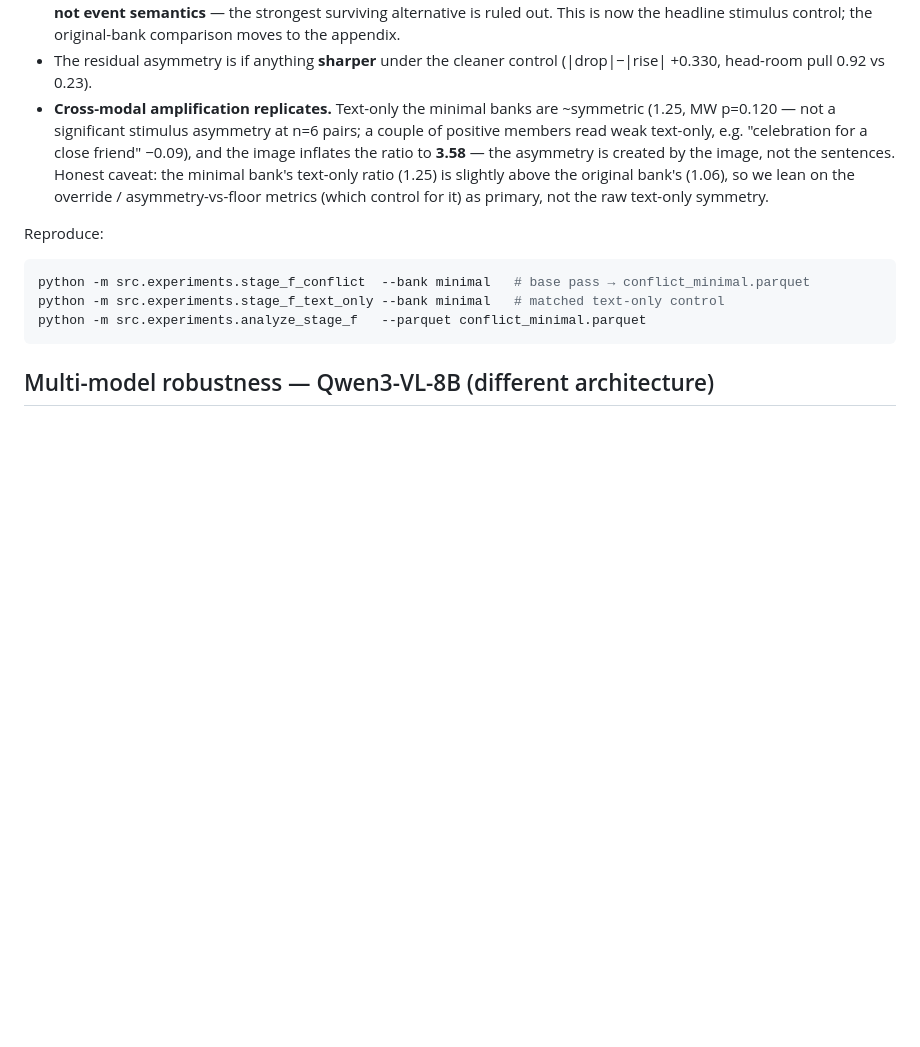
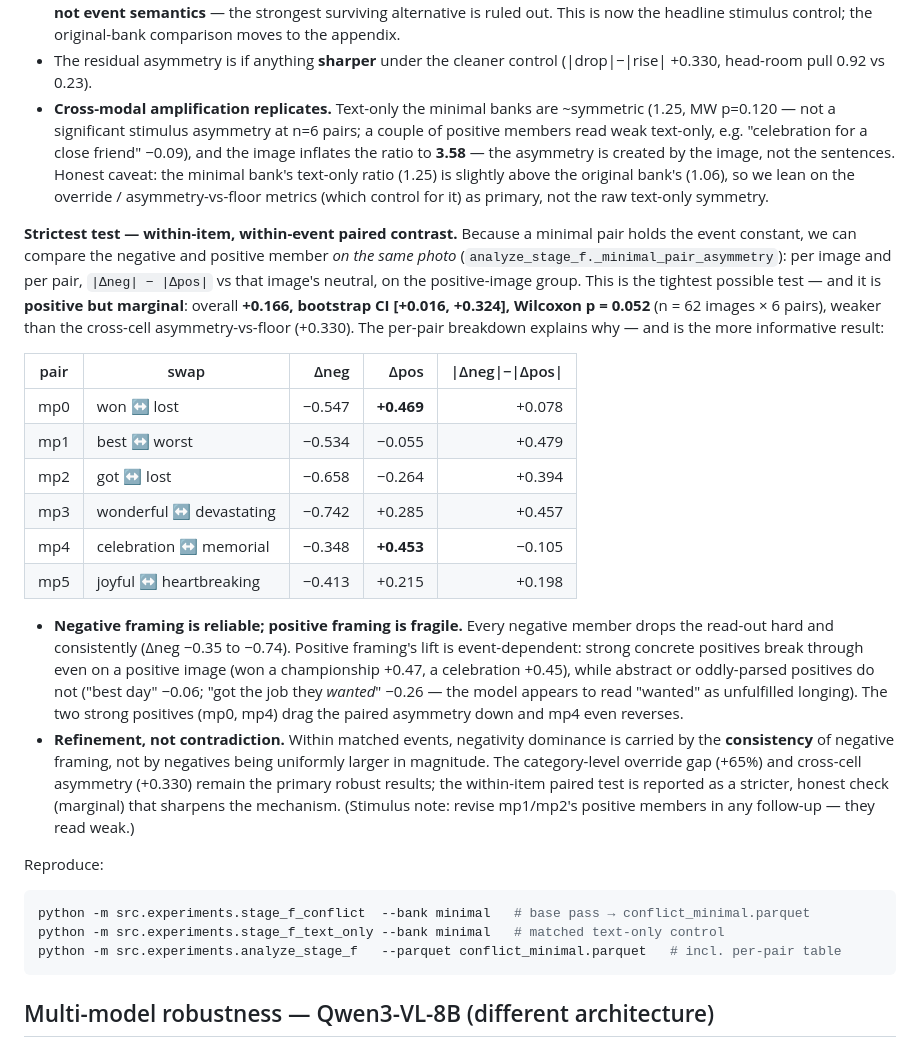
Before and after one commit to syedmahdi30/appraisal-research-algoverse, a Markdown page: docs/stage-f-mechanism.md, the part around the change. GitHub-like rendering; blank space fills up the shorter version.

Commit message:
Stage F write-up: per-pair within-item asymmetry (marginal; negatives reliable, positives fragile)
Adds the strictest minimal-pair test to the doc, reported honestly. Within-item
paired |Δneg|-|Δpos| on positive images (same photo, same event, valence word
flipped): overall +0.166, CI [+0.016,+0.324], Wilcoxon p=0.052 (n=62 x 6) —
positive but MARGINAL, weaker than the cross-cell asymmetry-vs-floor (+0.330).

Per-pair table shows why and is the more informative result: negative framing
drops the read-out reliably across all six events (-0.35..-0.74), while positive
framing's lift is event-dependent — strong concrete positives break through (won
+0.47, celebration +0.45), abstract ones don't (best day -0.06, "got the job they
wanted" -0.26). So within matched events, negativity dominance is carried by the
consistency of negative framing, not by negatives being uniformly larger. The
category override gap (+65%) and asymmetry-vs-floor (+0.330) stay primary; this
refines rather than contradicts. Flags mp1/mp2 weak positives for follow-up.

Co-Authored-By: Claude Opus 4.8 <noreply@anthropic.com>
Claude-Session: https://claude.ai/code/session_01BcdZ6NwDvvoCVY5ob35s5V

````diff
--- a/docs/stage-f-mechanism.md
+++ b/docs/stage-f-mechanism.md
@@ -203,11 +203,40 @@ metric (`analyze_stage_f --parquet conflict_minimal.parquet`).
   text-only ratio (1.25) is slightly above the original bank's (1.06), so we lean on the override /
   asymmetry-vs-floor metrics (which control for it) as primary, not the raw text-only symmetry.
 
+**Strictest test — within-item, within-event paired contrast.** Because a minimal pair holds the
+event constant, we can compare the negative and positive member *on the same photo*
+(`analyze_stage_f._minimal_pair_asymmetry`): per image and per pair, `|Δneg| − |Δpos|` vs that image's
+neutral, on the positive-image group. This is the tightest possible test — and it is **positive but
+marginal**: overall **+0.166, bootstrap CI [+0.016, +0.324], Wilcoxon p = 0.052** (n = 62 images × 6
+pairs), weaker than the cross-cell asymmetry-vs-floor (+0.330). The per-pair breakdown explains why —
+and is the more informative result:
+
+| pair | swap | Δneg | Δpos | \|Δneg\|−\|Δpos\| |
+|---|---|---:|---:|---:|
+| mp0 | won ↔ lost | −0.547 | **+0.469** | +0.078 |
+| mp1 | best ↔ worst | −0.534 | −0.055 | +0.479 |
+| mp2 | got ↔ lost | −0.658 | −0.264 | +0.394 |
+| mp3 | wonderful ↔ devastating | −0.742 | +0.285 | +0.457 |
+| mp4 | celebration ↔ memorial | −0.348 | **+0.453** | −0.105 |
+| mp5 | joyful ↔ heartbreaking | −0.413 | +0.215 | +0.198 |
+
+- **Negative framing is reliable; positive framing is fragile.** Every negative member drops the
+  read-out hard and consistently (Δneg −0.35 to −0.74). Positive framing's lift is event-dependent:
+  strong concrete positives break through even on a positive image (won a championship +0.47, a
+  celebration +0.45), while abstract or oddly-parsed positives do not ("best day" −0.06; "got the job
+  they *wanted*" −0.26 — the model appears to read "wanted" as unfulfilled longing). The two strong
+  positives (mp0, mp4) drag the paired asymmetry down and mp4 even reverses.
+- **Refinement, not contradiction.** Within matched events, negativity dominance is carried by the
+  **consistency** of negative framing, not by negatives being uniformly larger in magnitude. The
+  category-level override gap (+65%) and cross-cell asymmetry (+0.330) remain the primary robust
+  results; the within-item paired test is reported as a stricter, honest check (marginal) that sharpens
+  the mechanism. (Stimulus note: revise mp1/mp2's positive members in any follow-up — they read weak.)
+
 Reproduce:
 ```bash
 python -m src.experiments.stage_f_conflict  --bank minimal   # base pass → conflict_minimal.parquet
 python -m src.experiments.stage_f_text_only --bank minimal   # matched text-only control
-python -m src.experiments.analyze_stage_f   --parquet conflict_minimal.parquet
+python -m src.experiments.analyze_stage_f   --parquet conflict_minimal.parquet   # incl. per-pair table
 ```
 
 ## Multi-model robustness — Qwen3-VL-8B (different architecture)
````
